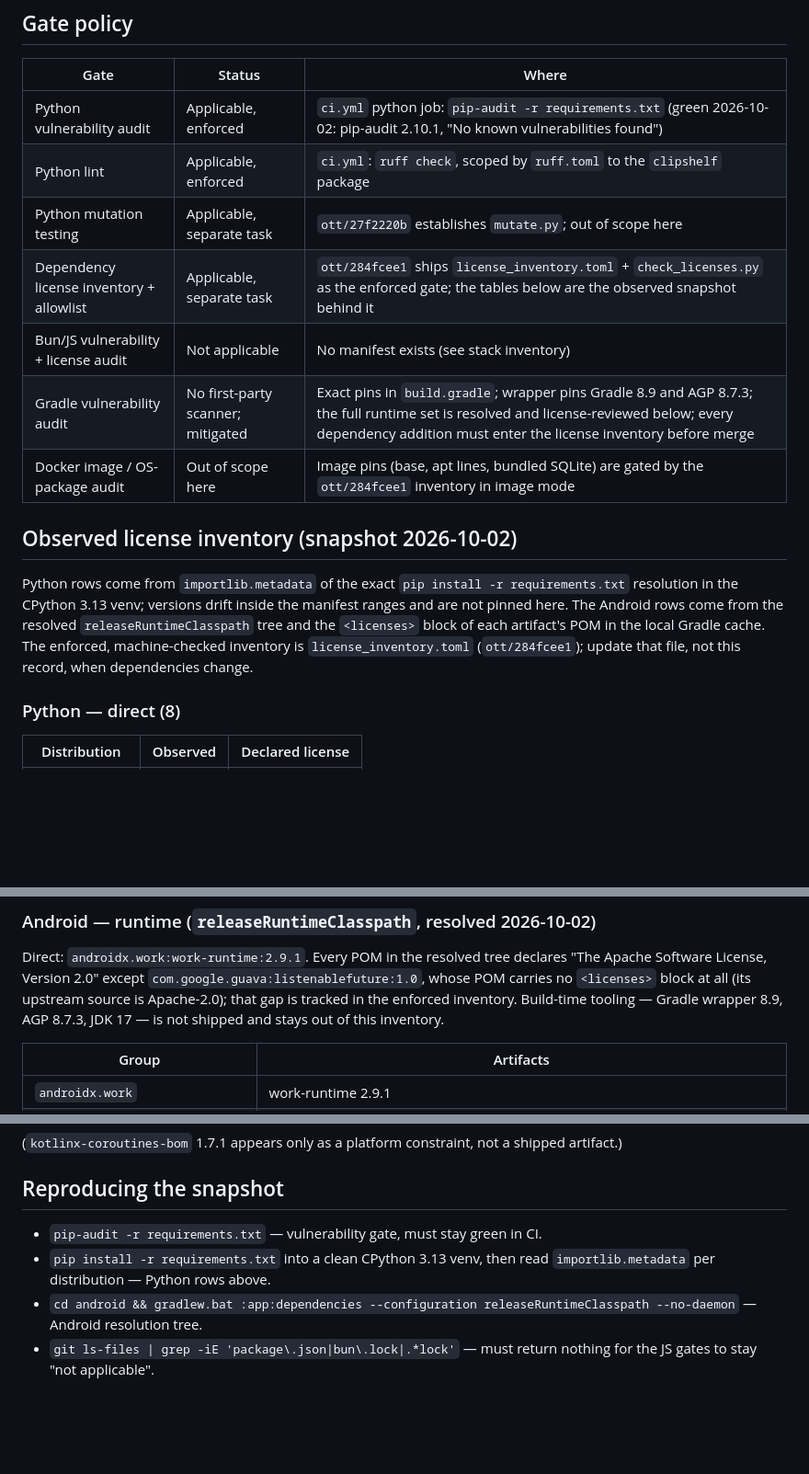
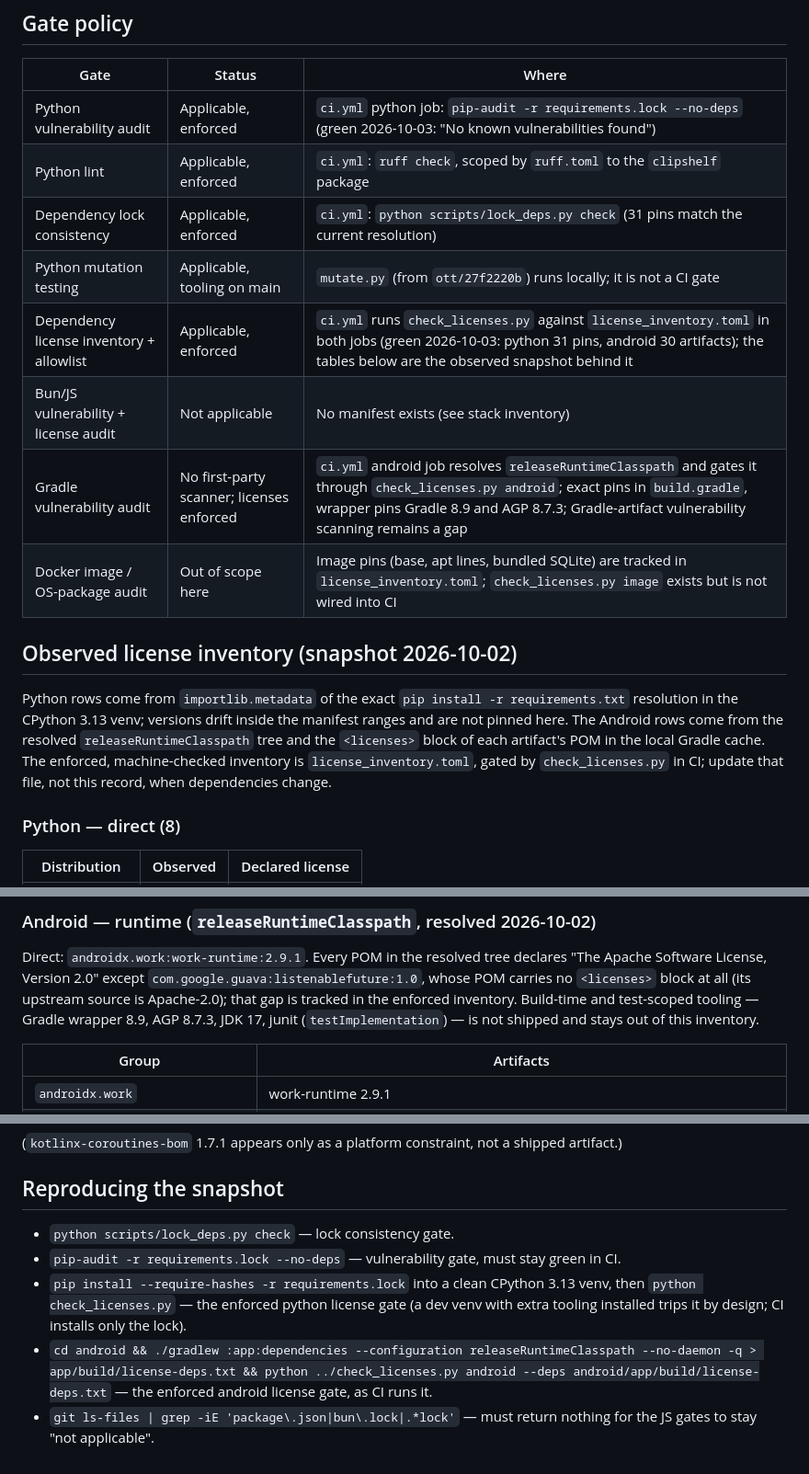
Before and after one commit to Skare69/clipshelf, a Markdown page: research/audit-gates.md, 3 parts joined by grey strips. Shown at 92% size. Drawn GitHub-style; blank space fills up the shorter version.

Commit message:
docs: align audit gates with enforced license gates

```diff
--- a/research/audit-gates.md
+++ b/research/audit-gates.md
@@ -26,13 +26,14 @@ applicable again and this record must be revised.
 
 | Gate | Status | Where |
 |---|---|---|
-| Python vulnerability audit | Applicable, enforced | `ci.yml` python job: `pip-audit -r requirements.txt` (green 2026-10-02: pip-audit 2.10.1, "No known vulnerabilities found") |
+| Python vulnerability audit | Applicable, enforced | `ci.yml` python job: `pip-audit -r requirements.lock --no-deps` (green 2026-10-03: "No known vulnerabilities found") |
 | Python lint | Applicable, enforced | `ci.yml`: `ruff check`, scoped by `ruff.toml` to the `clipshelf` package |
-| Python mutation testing | Applicable, separate task | `ott/27f2220b` establishes `mutate.py`; out of scope here |
-| Dependency license inventory + allowlist | Applicable, separate task | `ott/284fcee1` ships `license_inventory.toml` + `check_licenses.py` as the enforced gate; the tables below are the observed snapshot behind it |
+| Dependency lock consistency | Applicable, enforced | `ci.yml`: `python scripts/lock_deps.py check` (31 pins match the current resolution) |
+| Python mutation testing | Applicable, tooling on main | `mutate.py` (from `ott/27f2220b`) runs locally; it is not a CI gate |
+| Dependency license inventory + allowlist | Applicable, enforced | `ci.yml` runs `check_licenses.py` against `license_inventory.toml` in both jobs (green 2026-10-03: python 31 pins, android 30 artifacts); the tables below are the observed snapshot behind it |
 | Bun/JS vulnerability + license audit | Not applicable | No manifest exists (see stack inventory) |
-| Gradle vulnerability audit | No first-party scanner; mitigated | Exact pins in `build.gradle`; wrapper pins Gradle 8.9 and AGP 8.7.3; the full runtime set is resolved and license-reviewed below; every dependency addition must enter the license inventory before merge |
-| Docker image / OS-package audit | Out of scope here | Image pins (base, apt lines, bundled SQLite) are gated by the `ott/284fcee1` inventory in image mode |
+| Gradle vulnerability audit | No first-party scanner; licenses enforced | `ci.yml` android job resolves `releaseRuntimeClasspath` and gates it through `check_licenses.py android`; exact pins in `build.gradle`, wrapper pins Gradle 8.9 and AGP 8.7.3; Gradle-artifact vulnerability scanning remains a gap |
+| Docker image / OS-package audit | Out of scope here | Image pins (base, apt lines, bundled SQLite) are tracked in `license_inventory.toml`; `check_licenses.py image` exists but is not wired into CI |
 
 ## Observed license inventory (snapshot 2026-10-02)
 
@@ -41,8 +42,9 @@ Python rows come from `importlib.metadata` of the exact
 versions drift inside the manifest ranges and are not pinned here. The
 Android rows come from the resolved `releaseRuntimeClasspath` tree and the
 `<licenses>` block of each artifact's POM in the local Gradle cache. The
-enforced, machine-checked inventory is `license_inventory.toml`
-(`ott/284fcee1`); update that file, not this record, when dependencies change.
+enforced, machine-checked inventory is `license_inventory.toml`, gated by
+`check_licenses.py` in CI; update that file, not this record, when
+dependencies change.
 
 ### Python — direct (8)
 
@@ -95,8 +97,9 @@ Direct: `androidx.work:work-runtime:2.9.1`. Every POM in the resolved tree
 declares "The Apache Software License, Version 2.0" except
 `com.google.guava:listenablefuture:1.0`, whose POM carries no
 `<licenses>` block at all (its upstream source is Apache-2.0); that gap is
-tracked in the enforced inventory. Build-time tooling — Gradle wrapper 8.9,
-AGP 8.7.3, JDK 17 — is not shipped and stays out of this inventory.
+tracked in the enforced inventory. Build-time and test-scoped tooling — Gradle wrapper 8.9,
+AGP 8.7.3, JDK 17, junit (`testImplementation`) — is not shipped and stays out
+of this inventory.
 
 | Group | Artifacts |
 |---|---|
@@ -122,10 +125,16 @@ shipped artifact.)
 
 ## Reproducing the snapshot
 
-- `pip-audit -r requirements.txt` — vulnerability gate, must stay green in CI.
-- `pip install -r requirements.txt` into a clean CPython 3.13 venv, then
-  read `importlib.metadata` per distribution — Python rows above.
-- `cd android && gradlew.bat :app:dependencies --configuration
-  releaseRuntimeClasspath --no-daemon` — Android resolution tree.
+- `python scripts/lock_deps.py check` — lock consistency gate.
+- `pip-audit -r requirements.lock --no-deps` — vulnerability gate, must stay
+  green in CI.
+- `pip install --require-hashes -r requirements.lock` into a clean CPython 3.13
+  venv, then `python check_licenses.py` — the enforced python license gate (a
+  dev venv with extra tooling installed trips it by design; CI installs only
+  the lock).
+- `cd android && ./gradlew :app:dependencies --configuration
+  releaseRuntimeClasspath --no-daemon -q > app/build/license-deps.txt && python
+  ../check_licenses.py android --deps android/app/build/license-deps.txt` —
+  the enforced android license gate, as CI runs it.
 - `git ls-files | grep -iE 'package\.json|bun\.lock|.*lock'` — must return
   nothing for the JS gates to stay "not applicable".
```
Also changed, not shown: other parts of research/audit-gates.md (+1 -1 lines).
